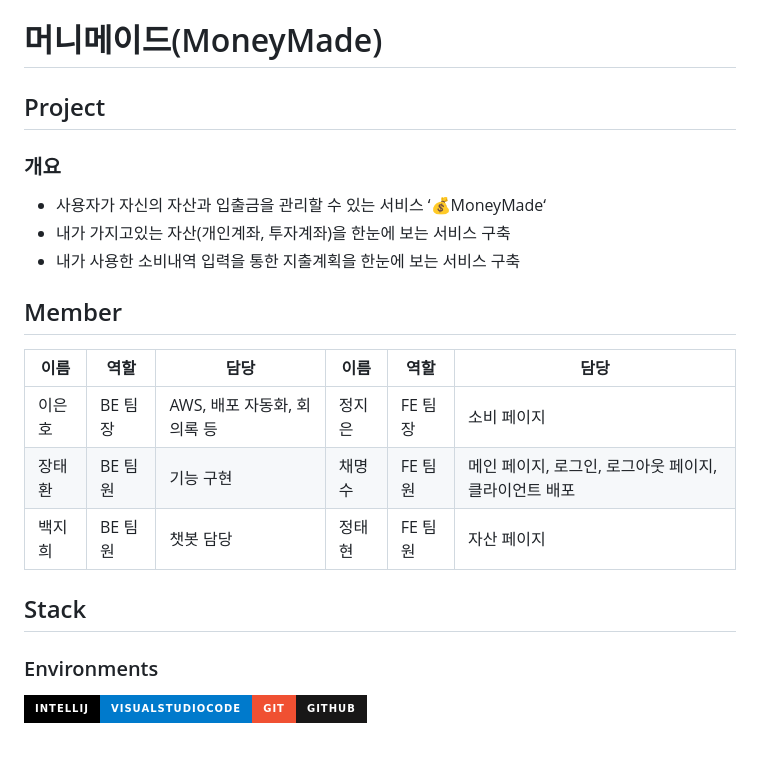
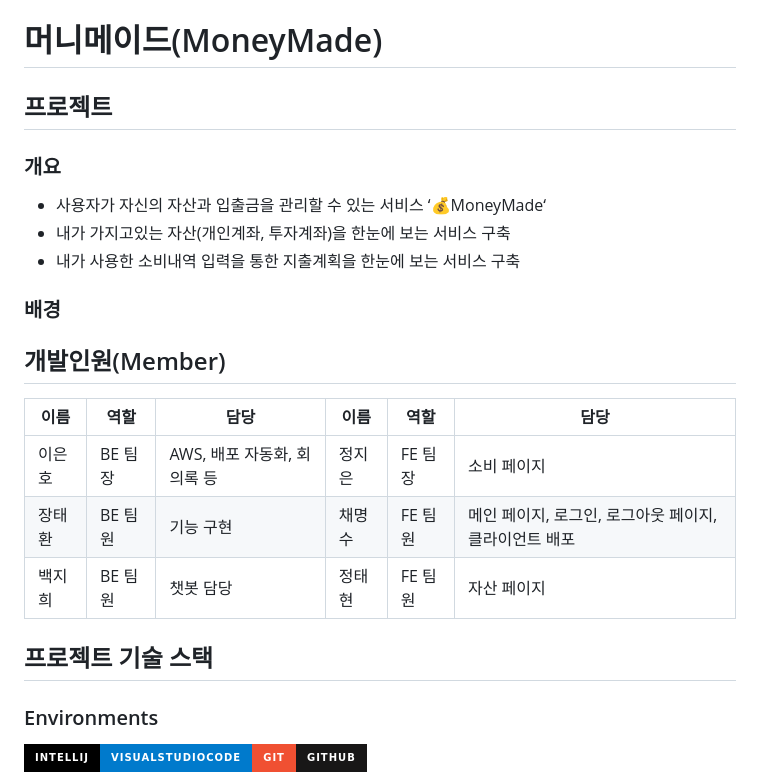
Before and after one commit to codestates-seb/seb44_main_010, a Markdown page: README.md, the part around one of its changes. Rendered like a GitHub page; badges without logos; blank space fills up the shorter version.

```diff
--- a/README.md
+++ b/README.md
@@ -1,20 +1,21 @@
 # 머니메이드(MoneyMade)
 
-## Project
+## 프로젝트
 ### 개요
 - 사용자가 자신의 자산과 입출금을 관리할 수 있는 서비스 ‘💰MoneyMade‘
 - 내가 가지고있는 자산(개인계좌, 투자계좌)을 한눈에 보는 서비스 구축
 - 내가 사용한 소비내역 입력을 통한 지출계획을 한눈에 보는 서비스 구축
 
+### 배경
 
-## Member
+## 개발인원(Member)
 |이름|역할|담당|이름|역할|담당|
 |--|--|--|--|--|--|
 |이은호|BE 팀장| AWS, 배포 자동화, 회의록 등 |정지은|FE 팀장| 소비 페이지 |
 |장태환|BE 팀원| 기능 구현 |채명수|FE 팀원| 메인 페이지, 로그인, 로그아웃 페이지, 클라이언트 배포 |
 |백지희|BE 팀원| 챗봇 담당 |정태현|FE 팀원| 자산 페이지|
 
-## Stack
+## 프로젝트 기술 스택
 ### Environments
 <img src="https://img.shields.io/badge/intellij-000000?style=for-the-badge&logo=intellijidea&logoColor=white"><img src="https://img.shields.io/badge/visualstudiocode-007ACC?style=for-the-badge&logo=visualstudiocode&logoColor=white"><img src="https://img.shields.io/badge/git-F05032?style=for-the-badge&logo=git&logoColor=white"><img src="https://img.shields.io/badge/github-181717?style=for-the-badge&logo=github&logoColor=white">
 
```
Also changed, not shown: other parts of README.md (+32 -3 lines).
